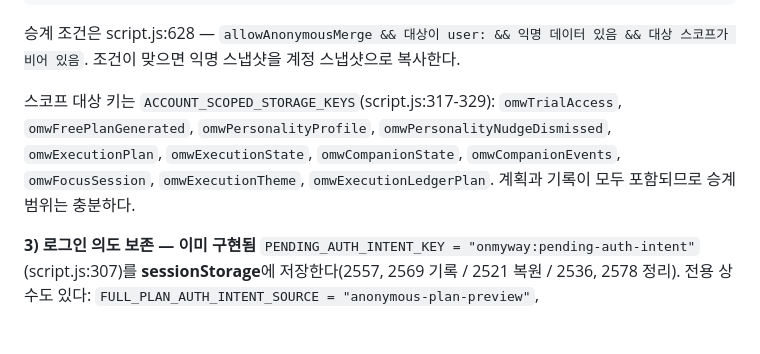
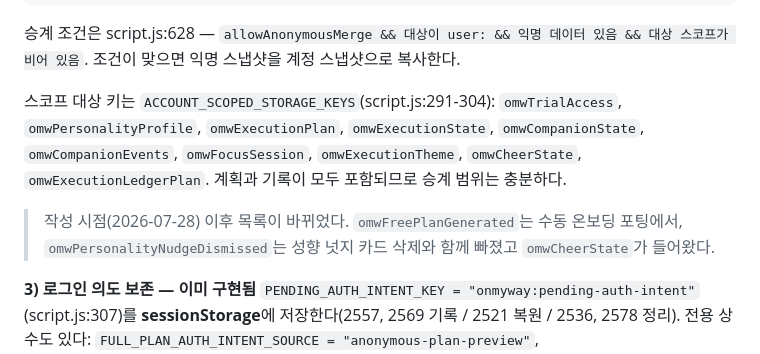
Before and after one commit to donghun403-dotcom/on-my-way, a Markdown page: docs/manual-onboarding-port-plan.md, the part around the change. Drawn GitHub-style; blank space fills up the shorter version.

```diff
--- a/docs/manual-onboarding-port-plan.md
+++ b/docs/manual-onboarding-port-plan.md
@@ -213,11 +213,13 @@ switchAccountStorageScope(getAccountStorageScope(authUiState.user),
 승계 조건은 script.js:628 — `allowAnonymousMerge && 대상이 user: && 익명 데이터 있음
 && 대상 스코프가 비어 있음`. 조건이 맞으면 익명 스냅샷을 계정 스냅샷으로 복사한다.
 
-스코프 대상 키는 `ACCOUNT_SCOPED_STORAGE_KEYS`(script.js:317-329):
-`omwTrialAccess`, `omwFreePlanGenerated`, `omwPersonalityProfile`,
-`omwPersonalityNudgeDismissed`, `omwExecutionPlan`, `omwExecutionState`,
+스코프 대상 키는 `ACCOUNT_SCOPED_STORAGE_KEYS`(script.js:291-304):
+`omwTrialAccess`, `omwPersonalityProfile`, `omwExecutionPlan`, `omwExecutionState`,
 `omwCompanionState`, `omwCompanionEvents`, `omwFocusSession`, `omwExecutionTheme`,
-`omwExecutionLedgerPlan`. 계획과 기록이 모두 포함되므로 승계 범위는 충분하다.
+`omwCheerState`, `omwExecutionLedgerPlan`. 계획과 기록이 모두 포함되므로 승계 범위는 충분하다.
+
+> 작성 시점(2026-07-28) 이후 목록이 바뀌었다. `omwFreePlanGenerated`는 수동 온보딩 포팅에서,
+> `omwPersonalityNudgeDismissed`는 성향 넛지 카드 삭제와 함께 빠졌고 `omwCheerState`가 들어왔다.
 
 **3) 로그인 의도 보존 — 이미 구현됨**
 `PENDING_AUTH_INTENT_KEY = "onmyway:pending-auth-intent"`(script.js:307)를
```
Also changed, not shown: docs/PROJECT_STATUS.md (+20 -0 lines), docs/onboarding-v2-redesign.md (+1 -1 lines).
